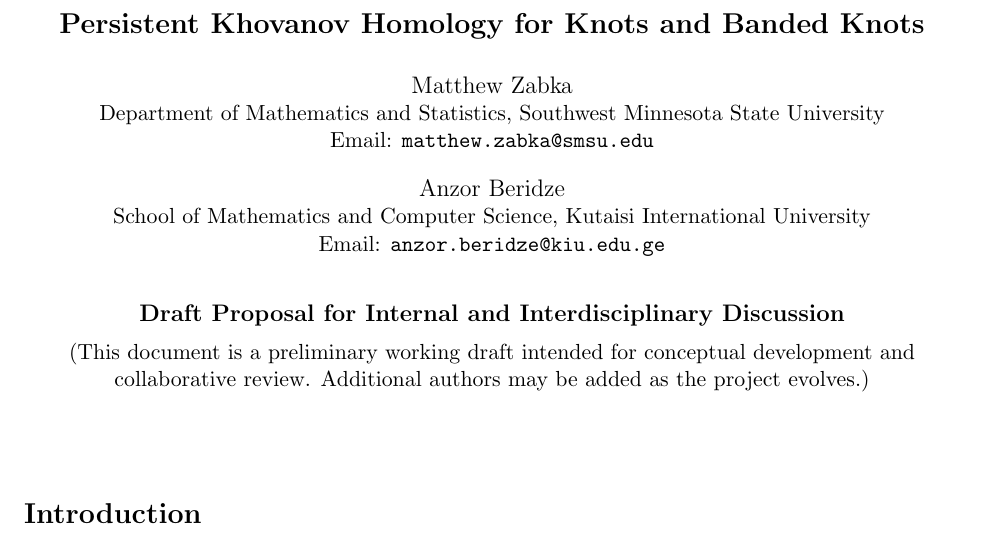
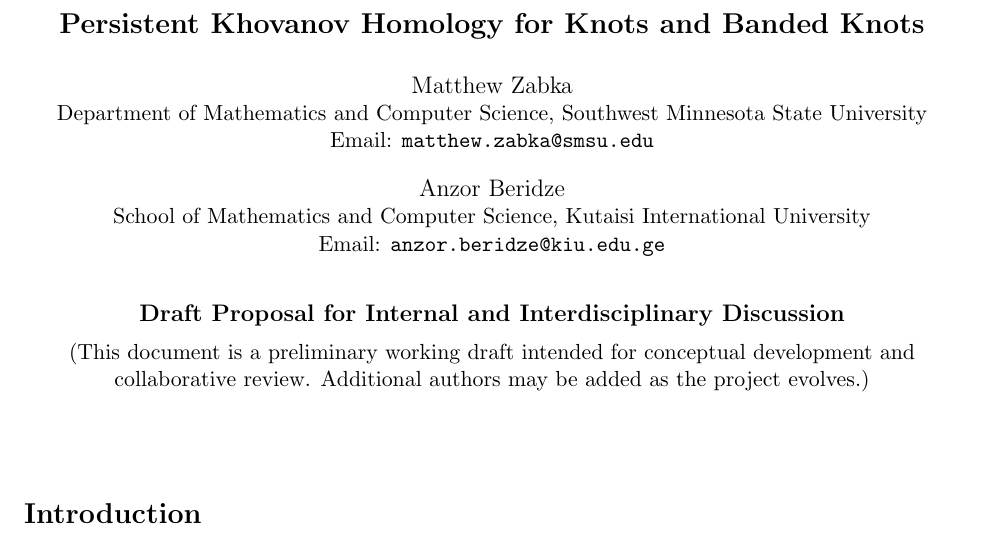
Before and after one commit to MatthewZabka/PKH, a LaTeX document (proposal/main.tex): part of page 1 of 4, cut so that both start at the same text. Compiled offline with pdfLaTeX.

Commit message:
Minor edits

```diff
--- a/proposal/main.tex
+++ b/proposal/main.tex
@@ -12,7 +12,7 @@
     {\Large \textbf{Persistent Khovanov Homology for Knots and Banded Knots}}\\[1.5em]
 
     {\large Matthew Zabka}\\
-    Department of Mathematics and Statistics, Southwest Minnesota State University\\
+    Department of Mathematics and Computer Science, Southwest Minnesota State University\\
     Email: \texttt{matthew.zabka@smsu.edu}\\[1em]
 
     {\large Anzor Beridze}\\
```
Also changed, not shown: proposal/main.pdf.
